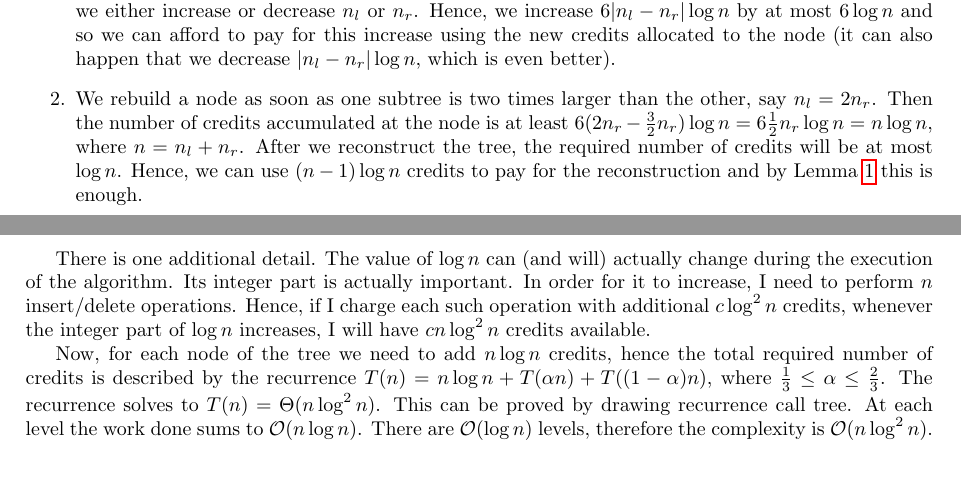
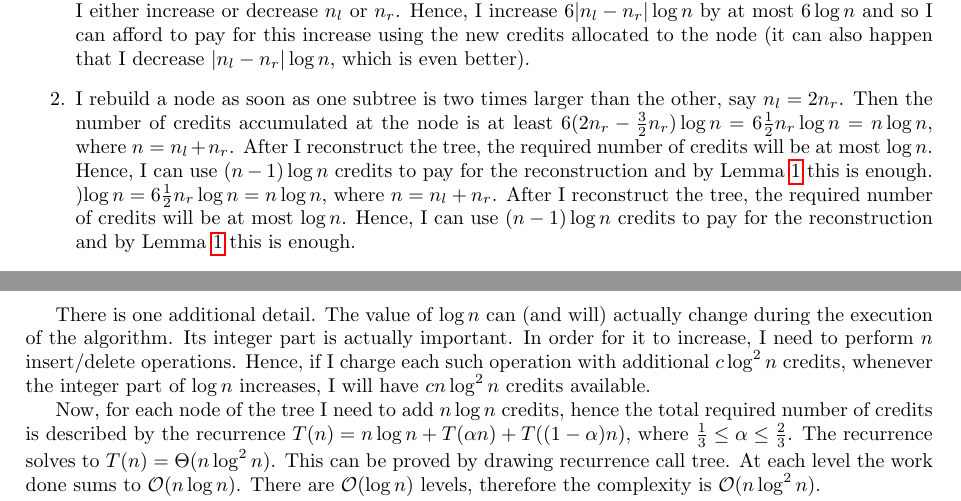
Before and after one commit to jaaro/Shuffla, a LaTeX paper (mgr/mag.tex): two parts of pages 14 and 15 of 22, joined at a grey line, cut so that both start at the same text, the shorter picture padded with empty space. Compiled offline with pdfLaTeX.

Commit message:
Update mgr/mag.tex

```diff
--- a/mgr/mag.tex
+++ b/mgr/mag.tex
@@ -479,18 +479,19 @@ I will give $6\log n$ credits to each node visited during insert/delete. As the
 
 \begin{enumerate}
 
-\item Each node visited during an insert/delete operation gets $6\log n$ credits. Notice that after the visit we either increase or decrease $n_{l}$ or $n_{r}$. Hence, we increase $6|n_{l}-n_{r}|\log n$ by at most $6\log n$ and so we can afford to pay for this increase using the new credits allocated to the node (it can also happen that we decrease $|n_{l}-n_{r}|\log n$, which is even better).
+\item Each node visited during an insert/delete operation gets $6\log n$ credits. Notice that after the visit I either increase or decrease $n_{l}$ or $n_{r}$. Hence, I increase $6|n_{l}-n_{r}|\log n$ by at most $6\log n$ and so I can afford to pay for this increase using the new credits allocated to the node (it can also happen that I decrease $|n_{l}-n_{r}|\log n$, which is even better).
 
-\item We rebuild a node as soon as one subtree is two times larger than the other, say $n_{l} = 2n_{r}$. Then the number of credits accumulated at the node is at least 6($2n_{r}-\frac{3}{2}n_{r}
-)\log n = 6\frac{1}{2}n_{r}\log n = n\log n$, where $n=n_{l}+n_{r}$. After we reconstruct the tree, the required number of credits will be at most $\log n$. Hence, we can use $(n-1)\log n$ credits to pay for the reconstruction and by Lemma~\ref{lem:1} this is enough.
+\item I rebuild a node as soon as one subtree is two times larger than the other, say $n_{l} = 2n_{r}$. Then the number of credits accumulated at the node is at least 6($2n_{r}-\frac{3}{2}n_{r}
+)\log n = 6\frac{1}{2}n_{r}\log n = n\log n$, where $n=n_{l}+n_{r}$. After I reconstruct the tree, the required number of credits will be at most $\log n$. Hence, I can use $(n-1)\log n$ credits to pay for the reconstruction and by Lemma~\ref{lem:1} this is enough.
+)\log n = 6\frac{1}{2}n_{r}\log n = n\log n$, where $n=n_{l}+n_{r}$. After I reconstruct the tree, the required number of credits will be at most $\log n$. Hence, I can use $(n-1)\log n$ credits to pay for the reconstruction and by Lemma~\ref{lem:1} this is enough.
 
 \end{enumerate}
 
 There is one additional detail. The value of $\log n$ can (and will) actually change during the execution of the algorithm. Its integer part is actually important. In order for it to increase, I need to perform $n$ insert/delete operations. Hence, if I charge each such operation with additional $c\log^{2} n$ credits, whenever the integer part of $\log n$ increases, I will have $cn\log^{2} n$ credits available.
 
-Now, for each node of the tree we need to add $n\log n$ credits, hence the total required number of credits is described by the recurrence $T(n)=n\log n+T(\alpha n)+T((1-\alpha)n)$, where $\frac{1}{3}\leq \alpha \leq \frac{2}{3}$. The recurrence solves to $T(n)=\Theta(n\log^{2}n)$. This can be proved by drawing recurrence call tree. At each level the work done sums to $\Oh(n \log n)$. There are $\Oh(\log n)$ levels, therefore the complexity is $\Oh(n \log^2 n)$.
+Now, for each node of the tree I need to add $n\log n$ credits, hence the total required number of credits is described by the recurrence $T(n)=n\log n+T(\alpha n)+T((1-\alpha)n)$, where $\frac{1}{3}\leq \alpha \leq \frac{2}{3}$. The recurrence solves to $T(n)=\Theta(n\log^{2}n)$. This can be proved by drawing recurrence call tree. At each level the work done sums to $\Oh(n \log n)$. There are $\Oh(\log n)$ levels, therefore the complexity is $\Oh(n \log^2 n)$.
 
-We have enough credits to pay for the increase.
+I have enough credits to pay for the increase.
 \end{proof}
 
 \subsection{Search}
```
Also changed, not shown: mgr/mag.tex (4 more changed lines).
